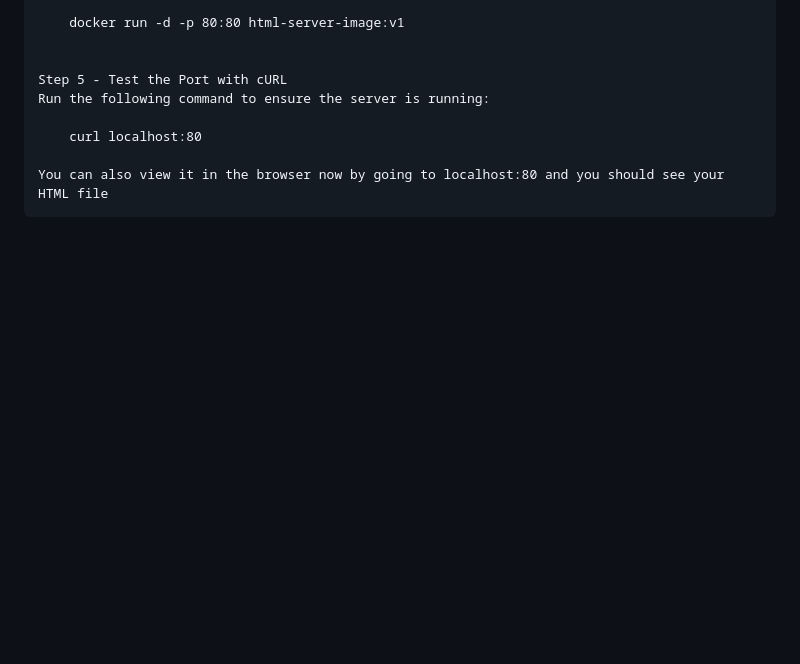
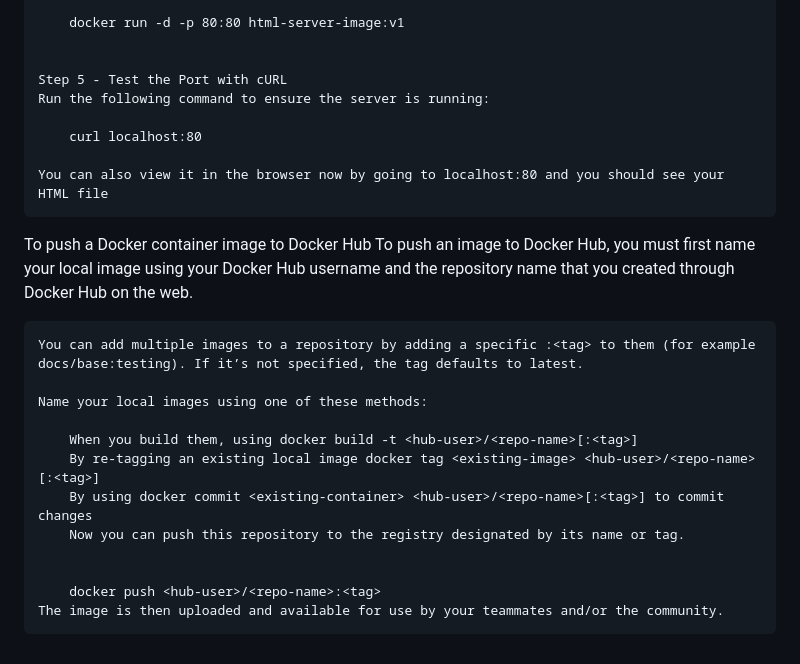
Before and after one commit to 33Ahn/Multiverse-HTML-Project-1, a Markdown page: README.md, the part around the change. Rendered like a GitHub page; blank space fills up the shorter version.

```diff
--- a/README.md
+++ b/README.md
@@ -150,3 +150,19 @@ Deployment
         curl localhost:80
 
     You can also view it in the browser now by going to localhost:80 and you should see your HTML file
+
+To push a Docker container image to Docker Hub
+    To push an image to Docker Hub, you must first name your local image using your Docker Hub username and the repository name that you created through Docker Hub on the web.
+
+    You can add multiple images to a repository by adding a specific :<tag> to them (for example docs/base:testing). If it’s not specified, the tag defaults to latest.
+
+    Name your local images using one of these methods:
+
+        When you build them, using docker build -t <hub-user>/<repo-name>[:<tag>]
+        By re-tagging an existing local image docker tag <existing-image> <hub-user>/<repo-name>[:<tag>]
+        By using docker commit <existing-container> <hub-user>/<repo-name>[:<tag>] to commit changes
+        Now you can push this repository to the registry designated by its name or tag.
+
+
+        docker push <hub-user>/<repo-name>:<tag>
+    The image is then uploaded and available for use by your teammates and/or the community.
```
